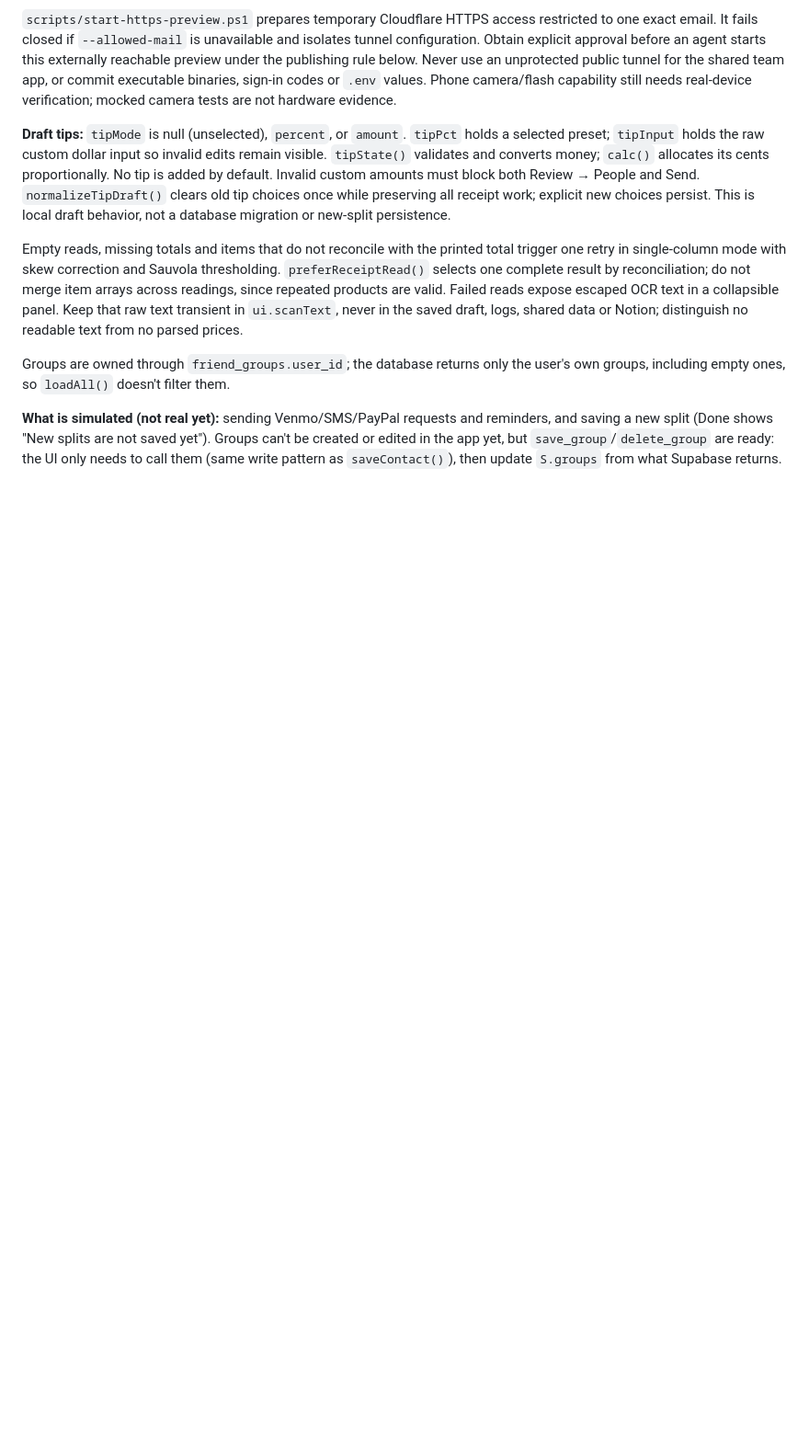
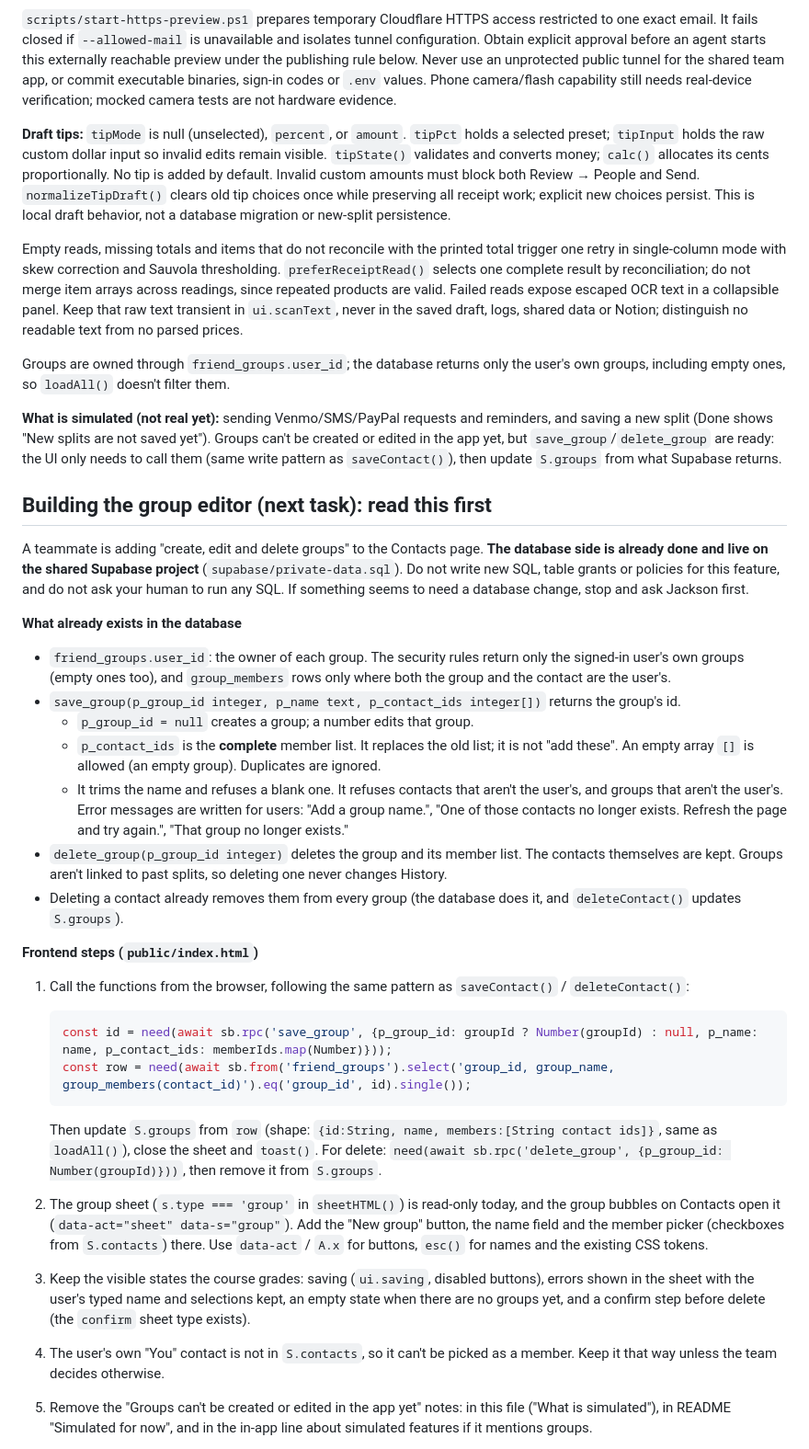
Before and after one commit to mccleanjackson/ioya, a Markdown page: AGENTS.md, the part around one of its changes. Shown at 92% size. Drawn GitHub-style; blank space fills up the shorter version.

Commit message:
Add group editor instructions to AGENTS.md, including the ERD update

````diff
--- a/AGENTS.md
+++ b/AGENTS.md
@@ -137,3 +137,32 @@ Groups are owned through `friend_groups.user_id`; the database returns only the
 
 **What is simulated (not real yet):** sending Venmo/SMS/PayPal requests and reminders, and saving a new split (Done shows "New splits are not saved yet"). Groups can't be created or edited in the app yet, but `save_group`/`delete_group` are ready: the UI only needs to call them (same write pattern as `saveContact()`), then update `S.groups` from what Supabase returns.
 
+## Building the group editor (next task): read this first
+
+A teammate is adding "create, edit and delete groups" to the Contacts page. **The database side is already done and live on the shared Supabase project** (`supabase/private-data.sql`). Do not write new SQL, table grants or policies for this feature, and do not ask your human to run any SQL. If something seems to need a database change, stop and ask Jackson first.
+
+**What already exists in the database**
+
+- `friend_groups.user_id`: the owner of each group. The security rules return only the signed-in user's own groups (empty ones too), and `group_members` rows only where both the group and the contact are the user's.
+- `save_group(p_group_id integer, p_name text, p_contact_ids integer[])` returns the group's id.
+  - `p_group_id = null` creates a group; a number edits that group.
+  - `p_contact_ids` is the **complete** member list. It replaces the old list; it is not "add these". An empty array `[]` is allowed (an empty group). Duplicates are ignored.
+  - It trims the name and refuses a blank one. It refuses contacts that aren't the user's, and groups that aren't the user's. Error messages are written for users: "Add a group name.", "One of those contacts no longer exists. Refresh the page and try again.", "That group no longer exists."
+- `delete_group(p_group_id integer)` deletes the group and its member list. The contacts themselves are kept. Groups aren't linked to past splits, so deleting one never changes History.
+- Deleting a contact already removes them from every group (the database does it, and `deleteContact()` updates `S.groups`).
+
+**Frontend steps (`public/index.html`)**
+
+1. Call the functions from the browser, following the same pattern as `saveContact()` / `deleteContact()`:
+
+   ```js
+   const id = need(await sb.rpc('save_group', {p_group_id: groupId ? Number(groupId) : null, p_name: name, p_contact_ids: memberIds.map(Number)}));
+   const row = need(await sb.from('friend_groups').select('group_id, group_name, group_members(contact_id)').eq('group_id', id).single());
+   ```
+
+   Then update `S.groups` from `row` (shape: `{id:String, name, members:[String contact ids]}`, same as `loadAll()`), close the sheet and `toast()`. For delete: `need(await sb.rpc('delete_group', {p_group_id: Number(groupId)}))`, then remove it from `S.groups`.
+2. The group sheet (`s.type === 'group'` in `sheetHTML()`) is read-only today, and the group bubbles on Contacts open it (`data-act="sheet" data-s="group"`). Add the "New group" button, the name field and the member picker (checkboxes from `S.contacts`) there. Use `data-act` / `A.x` for buttons, `esc()` for names and the existing CSS tokens.
+3. Keep the visible states the course grades: saving (`ui.saving`, disabled buttons), errors shown in the sheet with the user's typed name and selections kept, an empty state when there are no groups yet, and a confirm step before delete (the `confirm` sheet type exists).
+4. The user's own "You" contact is not in `S.contacts`, so it can't be picked as a member. Keep it that way unless the team decides otherwise.
+5. Remove the "Groups can't be created or edited in the app yet" notes: in this file ("What is simulated"), in README "Simulated for now", and in the in-app line about simulated features if it mentions groups.
+
````
Also changed, not shown: other parts of AGENTS.md (+18 -0 lines).
